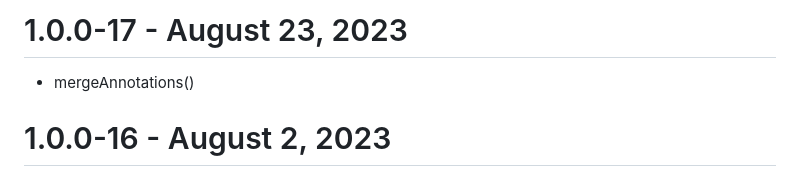
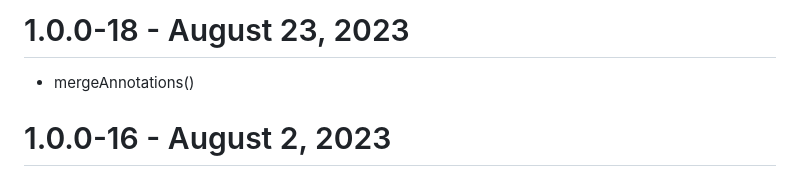
Before and after one commit to ApryseSDK/pdftron-flutter, a Markdown page: CHANGELOG.md, the part around the change. Drawn GitHub-style.

```diff
--- a/CHANGELOG.md
+++ b/CHANGELOG.md
@@ -1,4 +1,4 @@
-# 1.0.0-17 - August 23, 2023
+# 1.0.0-18 - August 23, 2023
 - mergeAnnotations()
 
 # 1.0.0-16 - August 2, 2023
```
